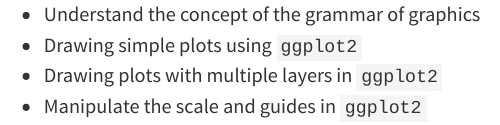
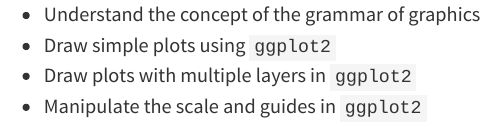
Before and after one commit to anu-bdsi/workshop-data-vis-R1, a Quarto document (slides/_learning-objectives.qmd): the page in a window 1100 px wide, from its top. Rendered offline with R 4.5, knitr and Pandoc in place of Quarto, with nearby package versions.

Commit message:
make present tense

```diff
--- a/slides/_learning-objectives.qmd
+++ b/slides/_learning-objectives.qmd
@@ -1,4 +1,4 @@
 - Understand the concept of the grammar of graphics
-- Drawing simple plots using `ggplot2`
-- Drawing plots with multiple layers in `ggplot2`
+- Draw simple plots using `ggplot2`
+- Draw plots with multiple layers in `ggplot2`
 - Manipulate the scale and guides in `ggplot2`
```
